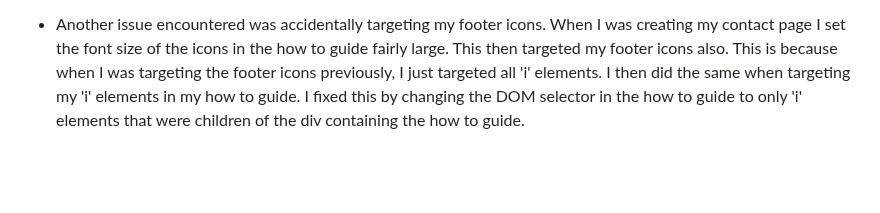
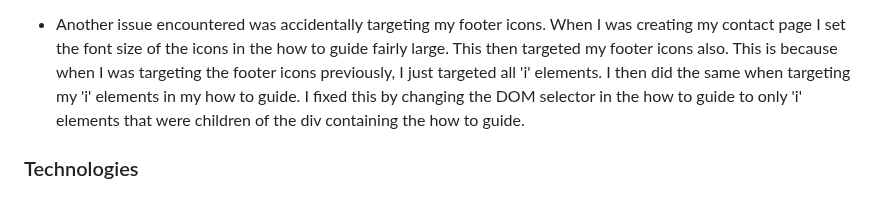
Before and after one commit to lunartechfreek/pawfect-pups, a Markdown page: README.md, the part around the change. GitHub-like rendering; blank space fills up the shorter version.

```diff
--- a/README.md
+++ b/README.md
@@ -364,3 +364,7 @@ If this were a real company, the features I would add to the website in the futu
 * I encountered issues with screen sizes between 340px-360px on my map section heading and elements on my contact page. On the map section heading the text flowed onto two lines making the green background box have a lot of spare space and unappealing to the user. And my heading, list and table elements in the two information boxes were not displaying correctly with the font size set. This was fixed by creating a media queries and targeting the elements between this size.
 
 * Another issue encountered was accidentally targeting my footer icons. When I was creating my contact page I set the font size of the icons in the how to guide fairly large. This then targeted my footer icons also. This is because when I was targeting the footer icons previously, I just targeted all 'i' elements. I then did the same when targeting my 'i' elements in my how to guide. I fixed this by changing the DOM selector in the how to guide to only 'i' elements that were children of the div containing the how to guide.
+
+### Technologies
+
+####
```
